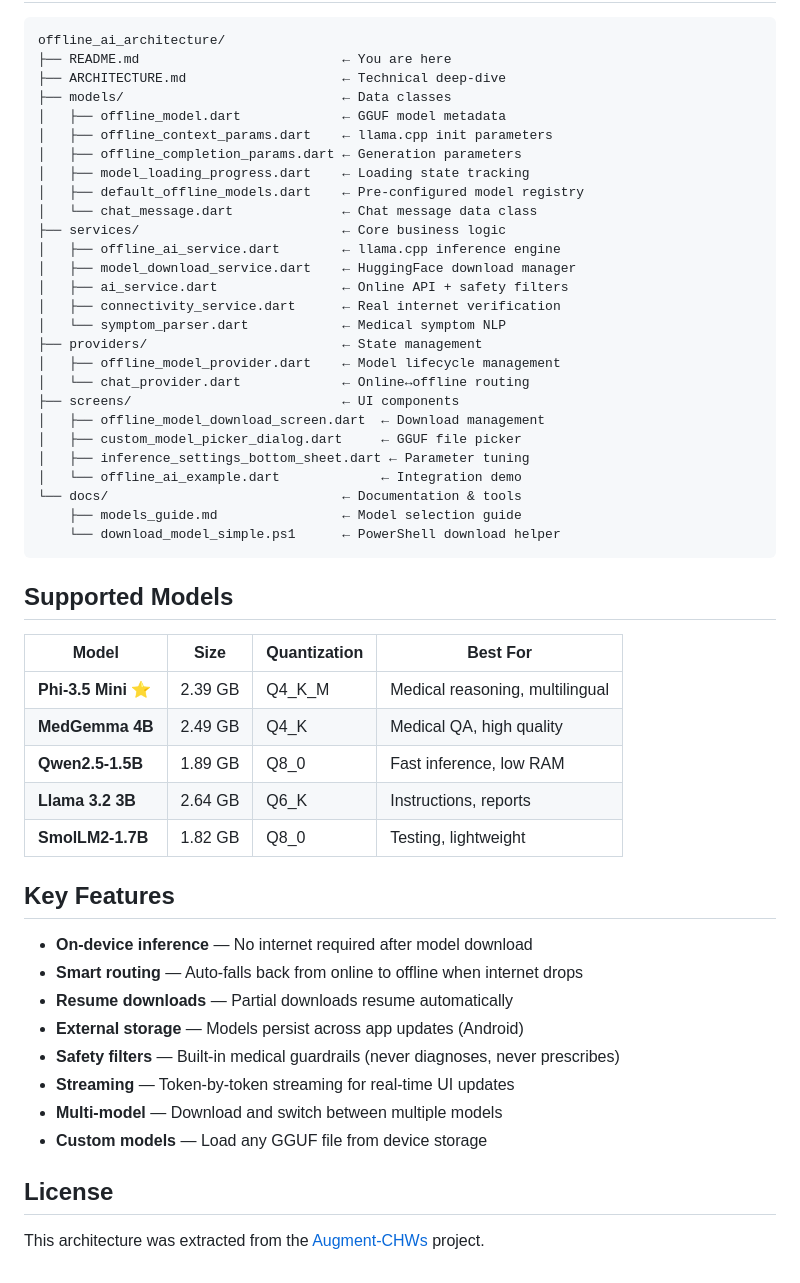
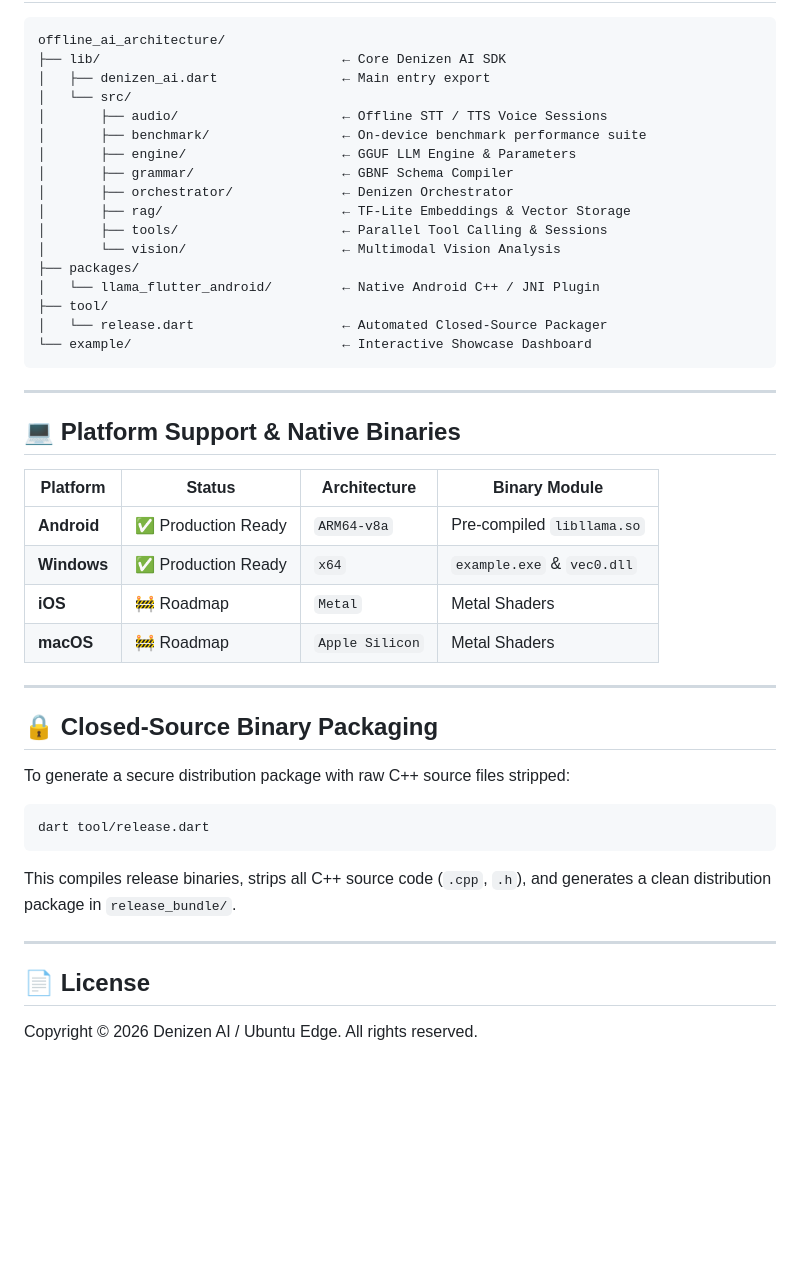
Before and after one commit to Ubuntu-Edge/denizen-ai-sdk, a Markdown page: README.md, the part around one of its changes. Rendered like a GitHub page; blank space fills up the shorter version.

Commit message:
docs: replace CHW template README with comprehensive Denizen AI Engine architecture documentation

````diff
--- a/README.md
+++ b/README.md
@@ -133,55 +171,49 @@ final response = await OfflineAIService.instance.generateResponse(
 
 ```
 offline_ai_architecture/
-├── README.md                          ← You are here
-├── ARCHITECTURE.md                    ← Technical deep-dive
-├── models/                            ← Data classes
-│   ├── offline_model.dart             ← GGUF model metadata
-│   ├── offline_context_params.dart    ← llama.cpp init parameters
-│   ├── offline_completion_params.dart ← Generation parameters
-│   ├── model_loading_progress.dart    ← Loading state tracking
-│   ├── default_offline_models.dart    ← Pre-configured model registry
-│   └── chat_message.dart              ← Chat message data class
-├── services/                          ← Core business logic
-│   ├── offline_ai_service.dart        ← llama.cpp inference engine
-│   ├── model_download_service.dart    ← HuggingFace download manager
-│   ├── ai_service.dart                ← Online API + safety filters
-│   ├── connectivity_service.dart      ← Real internet verification
-│   └── symptom_parser.dart            ← Medical symptom NLP
-├── providers/                         ← State management
-│   ├── offline_model_provider.dart    ← Model lifecycle management
-│   └── chat_provider.dart             ← Online↔offline routing
-├── screens/                           ← UI components
-│   ├── offline_model_download_screen.dart  ← Download management
-│   ├── custom_model_picker_dialog.dart     ← GGUF file picker
-│   ├── inference_settings_bottom_sheet.dart ← Parameter tuning
-│   └── offline_ai_example.dart             ← Integration demo
-└── docs/                              ← Documentation & tools
-    ├── models_guide.md                ← Model selection guide
-    └── download_model_simple.ps1      ← PowerShell download helper
+├── lib/                               ← Core Denizen AI SDK
+│   ├── denizen_ai.dart                ← Main entry export
+│   └── src/
+│       ├── audio/                     ← Offline STT / TTS Voice Sessions
+│       ├── benchmark/                 ← On-device benchmark performance suite
+│       ├── engine/                    ← GGUF LLM Engine & Parameters
+│       ├── grammar/                   ← GBNF Schema Compiler
+│       ├── orchestrator/              ← Denizen Orchestrator
+│       ├── rag/                       ← TF-Lite Embeddings & Vector Storage
+│       ├── tools/                     ← Parallel Tool Calling & Sessions
+│       └── vision/                    ← Multimodal Vision Analysis
+├── packages/
+│   └── llama_flutter_android/         ← Native Android C++ / JNI Plugin
+├── tool/
+│   └── release.dart                   ← Automated Closed-Source Packager
+└── example/                           ← Interactive Showcase Dashboard
 ```
 
-## Supported Models
+---
 
-| Model | Size | Quantization | Best For |
-|-------|------|-------------|----------|
-| **Phi-3.5 Mini** ⭐ | 2.39 GB | Q4_K_M | Medical reasoning, multilingual |
-| **MedGemma 4B** | 2.49 GB | Q4_K | Medical QA, high quality |
-| **Qwen2.5-1.5B** | 1.89 GB | Q8_0 | Fast inference, low RAM |
-| **Llama 3.2 3B** | 2.64 GB | Q6_K | Instructions, reports |
-| **SmolLM2-1.7B** | 1.82 GB | Q8_0 | Testing, lightweight |
+## 💻 Platform Support & Native Binaries
 
-## Key Features
+| Platform | Status | Architecture | Binary Module |
+|---|---|---|---|
+| **Android** | ✅ Production Ready | `ARM64-v8a` | Pre-compiled `libllama.so` |
+| **Windows** | ✅ Production Ready | `x64` | `example.exe` & `vec0.dll` |
+| **iOS** | 🚧 Roadmap | `Metal` | Metal Shaders |
+| **macOS** | 🚧 Roadmap | `Apple Silicon` | Metal Shaders |
 
-- **On-device inference** — No internet required after model download
-- **Smart routing** — Auto-falls back from online to offline when internet drops
-- **Resume downloads** — Partial downloads resume automatically
-- **External storage** — Models persist across app updates (Android)
-- **Safety filters** — Built-in medical guardrails (never diagnoses, never prescribes)
-- **Streaming** — Token-by-token streaming for real-time UI updates
-- **Multi-model** — Download and switch between multiple models
-- **Custom models** — Load any GGUF file from device storage
+---
 
-## License
+## 🔒 Closed-Source Binary Packaging
 
-This architecture was extracted from the [Augment-CHWs](https://github.com/ogemboeugene/Augment-CHWs) project.
+To generate a secure distribution package with raw C++ source files stripped:
+
+```bash
+dart tool/release.dart
+```
+
+This compiles release binaries, strips all C++ source code (`.cpp`, `.h`), and generates a clean distribution package in `release_bundle/`.
+
+---
+
+## 📄 License
+
+Copyright © 2026 Denizen AI / Ubuntu Edge. All rights reserved.
````
Also changed, not shown: other parts of README.md (+140 -102 lines).
